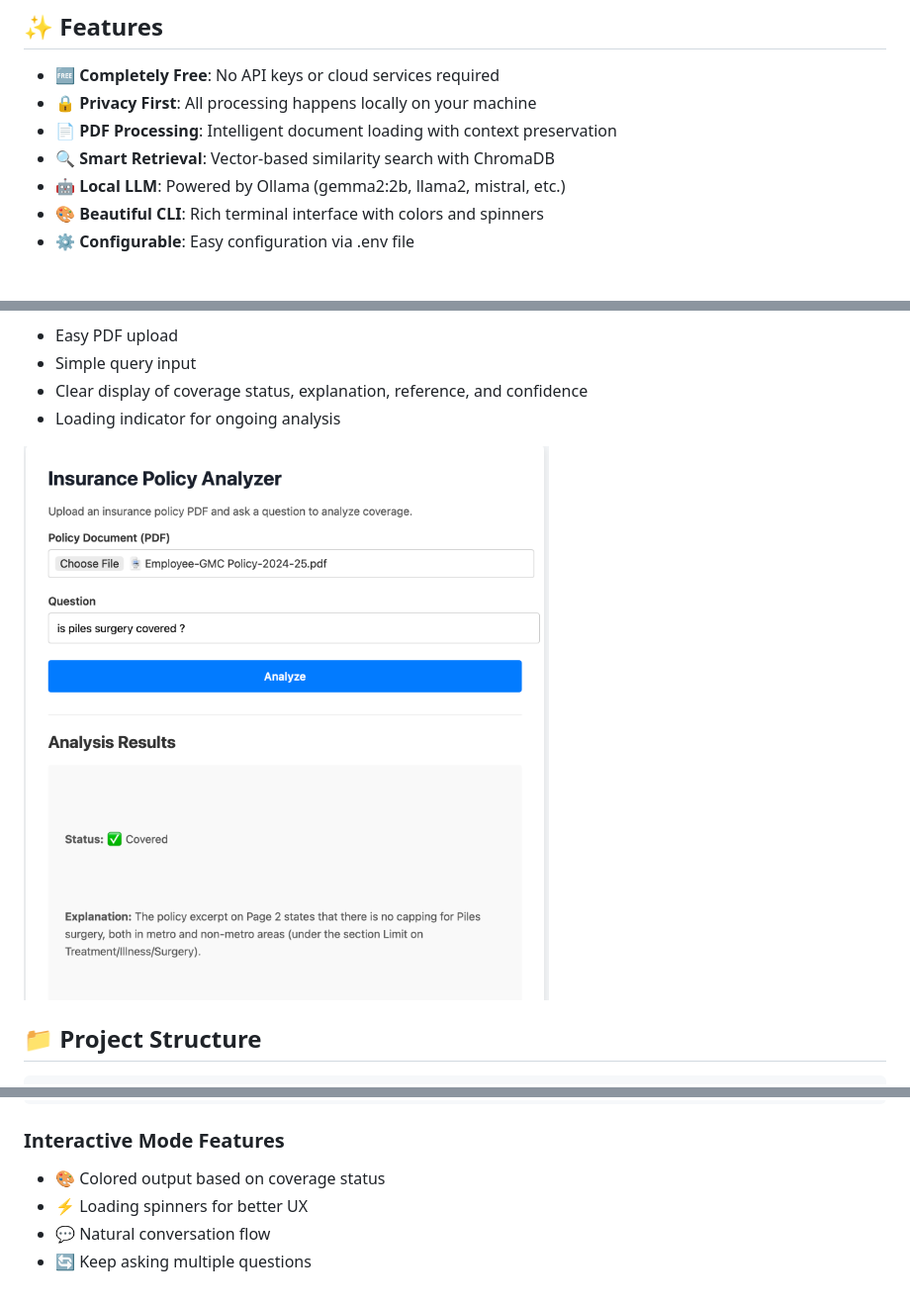
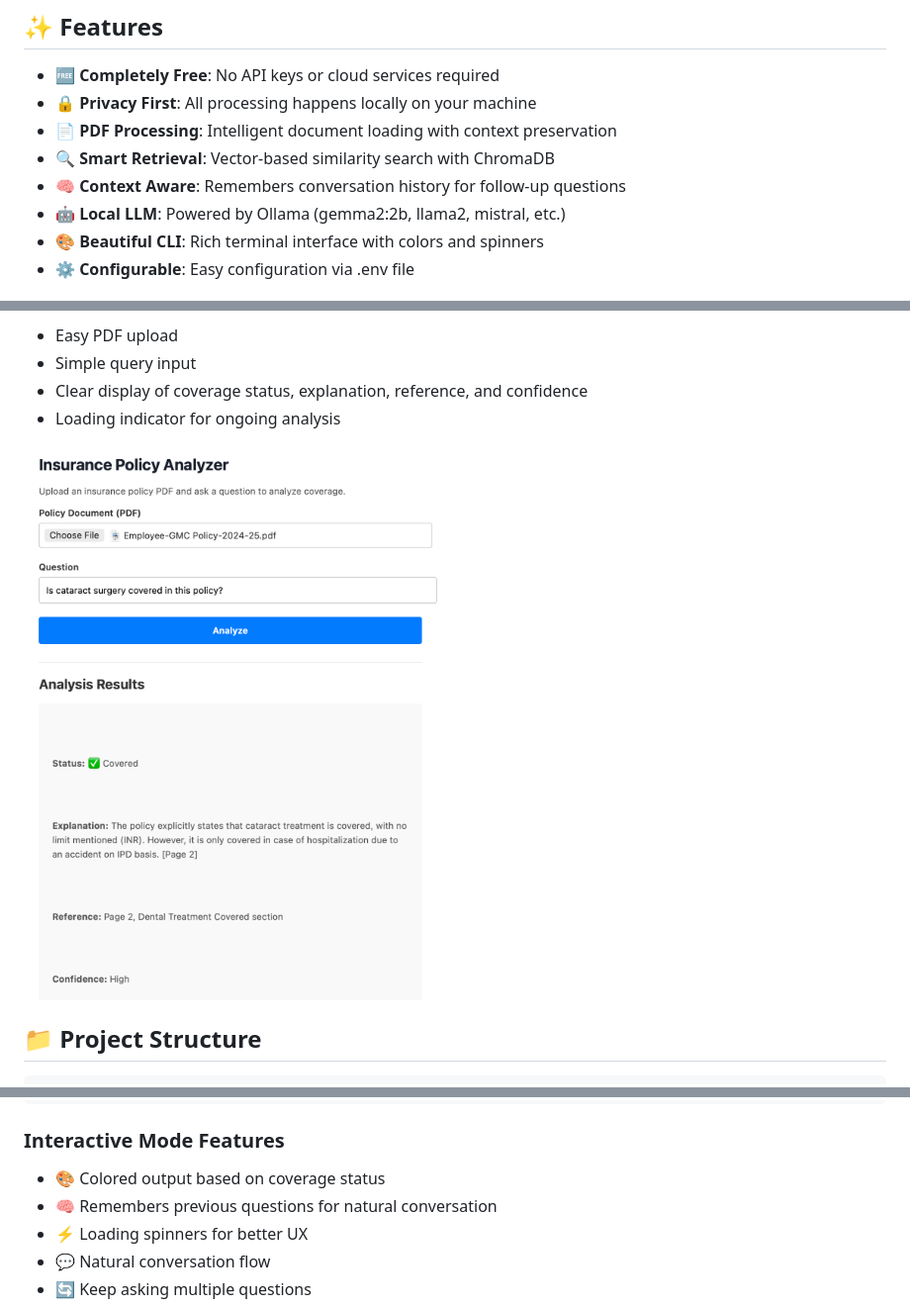
Before and after one commit to UMESHvaidya/insurance-ollama-rag, a Markdown page: README.md, 3 parts joined by grey strips. Shown: that part at 99% size. Drawn GitHub-style; pictures changed too: data/screenshots/sample_output.png.

Commit message:
feat: add conversation history (memory) to interactive CLI and RAG pipeline

```diff
--- a/README.md
+++ b/README.md
@@ -8,6 +8,7 @@ A **100% Free & Local** Retrieval-Augmented Generation (RAG) system for analyzin
 - 🔒 **Privacy First**: All processing happens locally on your machine
 - 📄 **PDF Processing**: Intelligent document loading with context preservation
 - 🔍 **Smart Retrieval**: Vector-based similarity search with ChromaDB
+- 🧠 **Context Aware**: Remembers conversation history for follow-up questions
 - 🤖 **Local LLM**: Powered by Ollama (gemma2:2b, llama2, mistral, etc.)
 - 🎨 **Beautiful CLI**: Rich terminal interface with colors and spinners
 - ⚙️ **Configurable**: Easy configuration via .env file
@@ -239,6 +240,7 @@ data = response.to_dict()
 ### Interactive Mode Features
 
 - 🎨 Colored output based on coverage status
+- 🧠 Remembers previous questions for natural conversation
 - ⚡ Loading spinners for better UX
 - 💬 Natural conversation flow
 - 🔄 Keep asking multiple questions
```
Also changed, not shown: 4 other files.
